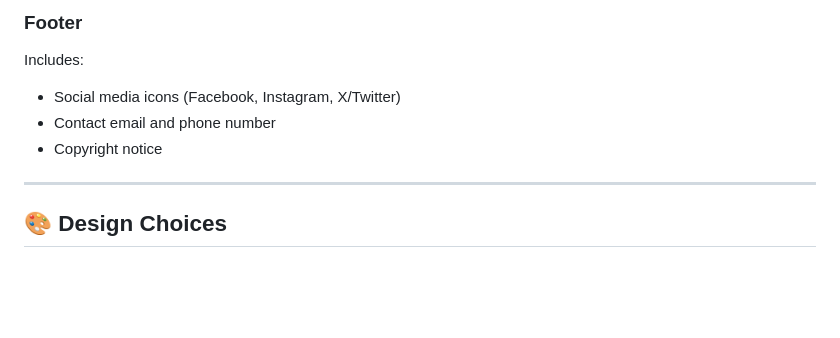
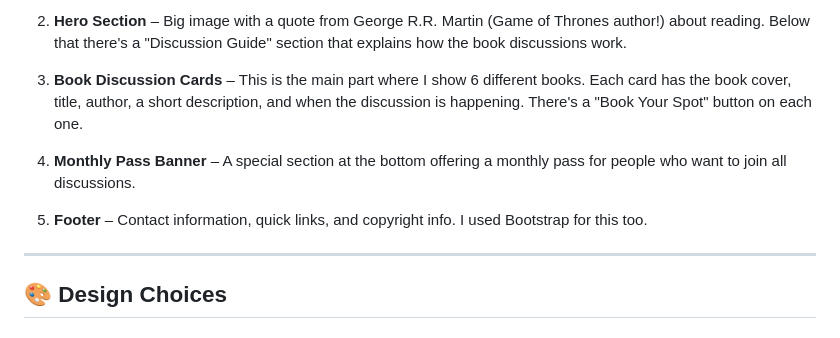
Before and after one commit to irinaancuta1785/beyond-the-cover, a Markdown page: README.md, the part around one of its changes. Drawn GitHub-style; blank space fills up the shorter version.

```diff
--- a/README.md
+++ b/README.md
@@ -71,9 +56,11 @@ A consistent navigation bar appears across all pages, containing:
 
-### **Footer**
-Includes:
-- Social media icons (Facebook, Instagram, X/Twitter)
-- Contact email and phone number
-- Copyright notice
+2. **Hero Section** – Big image with a quote from George R.R. Martin (Game of Thrones author!) about reading. Below that there's a "Discussion Guide" section that explains how the book discussions work.
+
+3. **Book Discussion Cards** – This is the main part where I show 6 different books. Each card has the book cover, title, author, a short description, and when the discussion is happening. There's a "Book Your Spot" button on each one.
+
+4. **Monthly Pass Banner** – A special section at the bottom offering a monthly pass for people who want to join all discussions.
+
+5. **Footer** – Contact information, quick links, and copyright info. I used Bootstrap for this too.
 
 ---
 
```
Also changed, not shown: other parts of README.md (+33 -48 lines).
